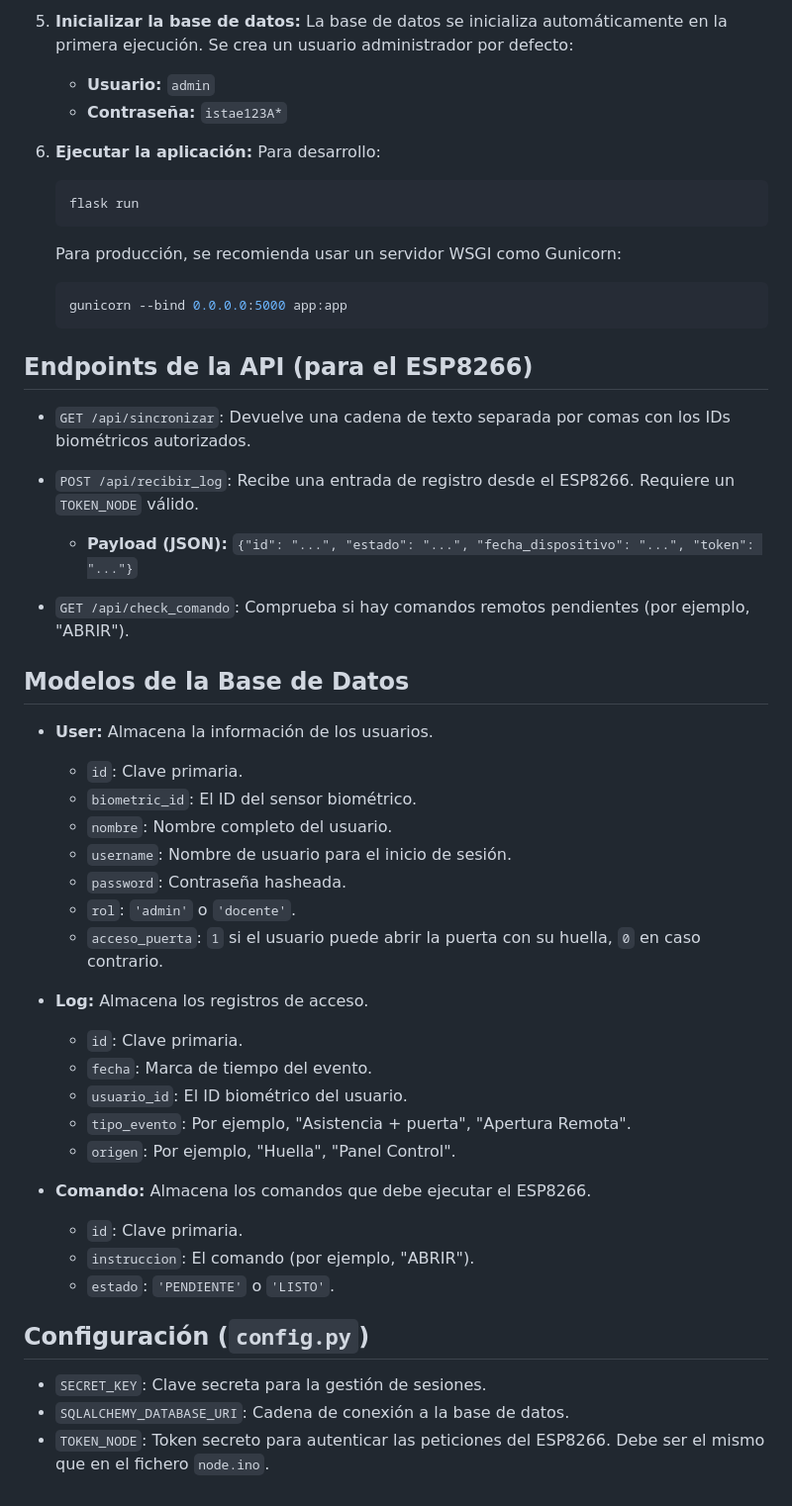
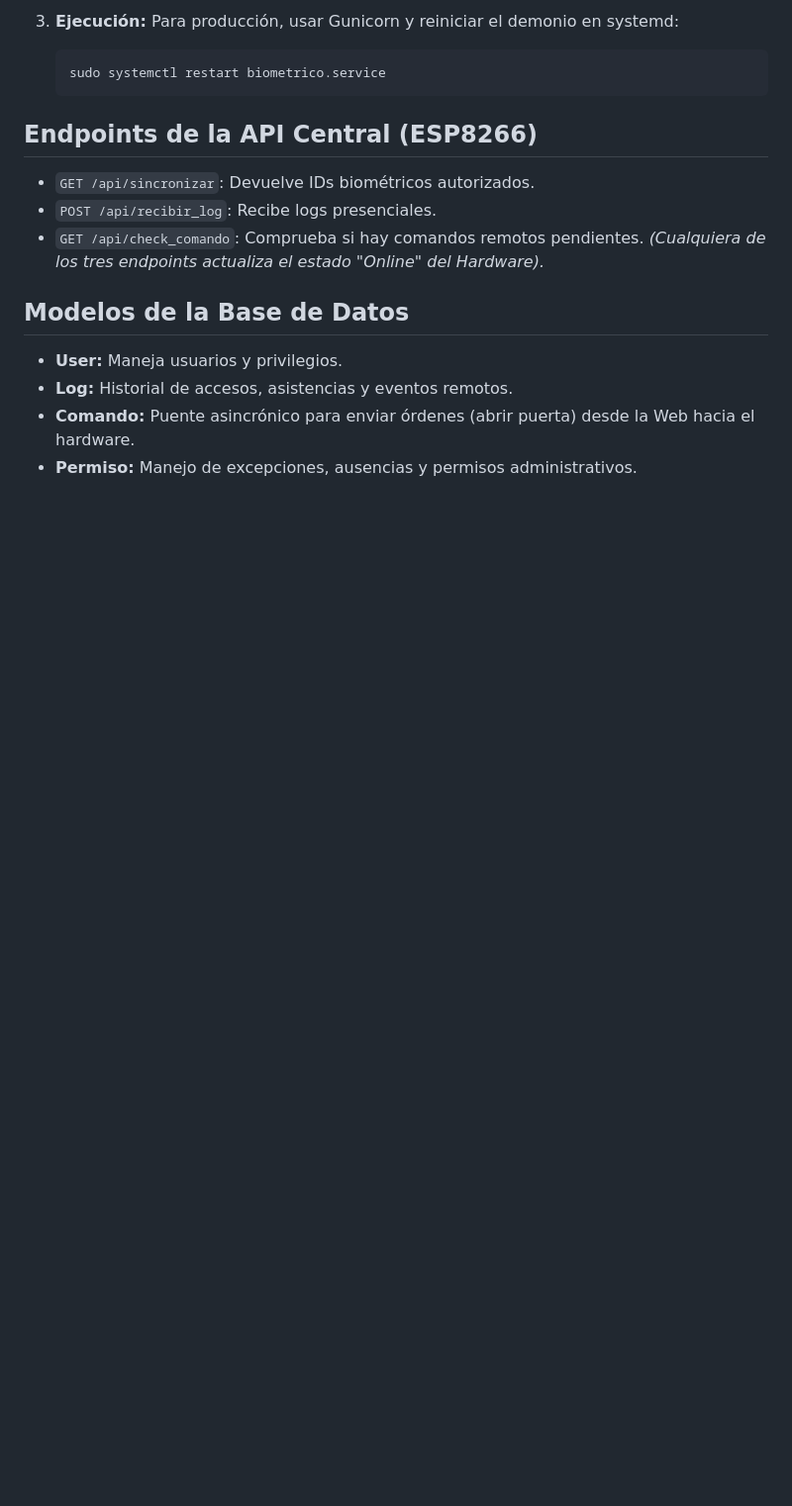
Before and after one commit to cristiantf/public_html, a Markdown page: README.md, the part around one of its changes. Shown at 99% size. GitHub-like rendering; blank space fills up the shorter version.

````diff
--- a/README.md
+++ b/README.md
@@ -58,53 +39,20 @@ El sketch `node.ino` está diseñado para un dispositivo ESP8266/NodeMCU conecta
 
-5.  **Inicializar la base de datos:**
-    La base de datos se inicializa automáticamente en la primera ejecución. Se crea un usuario administrador por defecto:
-    - **Usuario:** `admin`
-    - **Contraseña:** `istae123A*`
-
-6.  **Ejecutar la aplicación:**
-    Para desarrollo:
+3.  **Ejecución:**
+    Para producción, usar Gunicorn y reiniciar el demonio en systemd:
     ```bash
-    flask run
-    ```
-    Para producción, se recomienda usar un servidor WSGI como Gunicorn:
-    ```bash
-    gunicorn --bind 0.0.0.0:5000 app:app
+    sudo systemctl restart biometrico.service
     ```
 
-## Endpoints de la API (para el ESP8266)
+## Endpoints de la API Central (ESP8266)
 
-- `GET /api/sincronizar`: Devuelve una cadena de texto separada por comas con los IDs biométricos autorizados.
-
-- `POST /api/recibir_log`: Recibe una entrada de registro desde el ESP8266. Requiere un `TOKEN_NODE` válido.
-  - **Payload (JSON):** `{"id": "...", "estado": "...", "fecha_dispositivo": "...", "token": "..."}`
-
-- `GET /api/check_comando`: Comprueba si hay comandos remotos pendientes (por ejemplo, "ABRIR").
+- `GET /api/sincronizar`: Devuelve IDs biométricos autorizados.
+- `POST /api/recibir_log`: Recibe logs presenciales.
+- `GET /api/check_comando`: Comprueba si hay comandos remotos pendientes.
+*(Cualquiera de los tres endpoints actualiza el estado "Online" del Hardware).*
 
 ## Modelos de la Base de Datos
 
-- **User:** Almacena la información de los usuarios.
-  - `id`: Clave primaria.
-  - `biometric_id`: El ID del sensor biométrico.
-  - `nombre`: Nombre completo del usuario.
-  - `username`: Nombre de usuario para el inicio de sesión.
-  - `password`: Contraseña hasheada.
-  - `rol`: `'admin'` o `'docente'`.
-  - `acceso_puerta`: `1` si el usuario puede abrir la puerta con su huella, `0` en caso contrario.
-
-- **Log:** Almacena los registros de acceso.
-  - `id`: Clave primaria.
-  - `fecha`: Marca de tiempo del evento.
-  - `usuario_id`: El ID biométrico del usuario.
-  - `tipo_evento`: Por ejemplo, "Asistencia + puerta", "Apertura Remota".
-  - `origen`: Por ejemplo, "Huella", "Panel Control".
-
-- **Comando:** Almacena los comandos que debe ejecutar el ESP8266.
-  - `id`: Clave primaria.
-  - `instruccion`: El comando (por ejemplo, "ABRIR").
-  - `estado`: `'PENDIENTE'` o `'LISTO'`.
-
-## Configuración (`config.py`)
-
-- `SECRET_KEY`: Clave secreta para la gestión de sesiones.
-- `SQLALCHEMY_DATABASE_URI`: Cadena de conexión a la base de datos.
-- `TOKEN_NODE`: Token secreto para autenticar las peticiones del ESP8266. Debe ser el mismo que en el fichero `node.ino`.
+- **User:** Maneja usuarios y privilegios.
+- **Log:** Historial de accesos, asistencias y eventos remotos.
+- **Comando:** Puente asincrónico para enviar órdenes (abrir puerta) desde la Web hacia el hardware.
+- **Permiso:** Manejo de excepciones, ausencias y permisos administrativos.
````
Also changed, not shown: other parts of README.md (+21 -40 lines), documentacion_tecnica.md (+31 -40 lines), estadoactual.md (+20 -22 lines).
